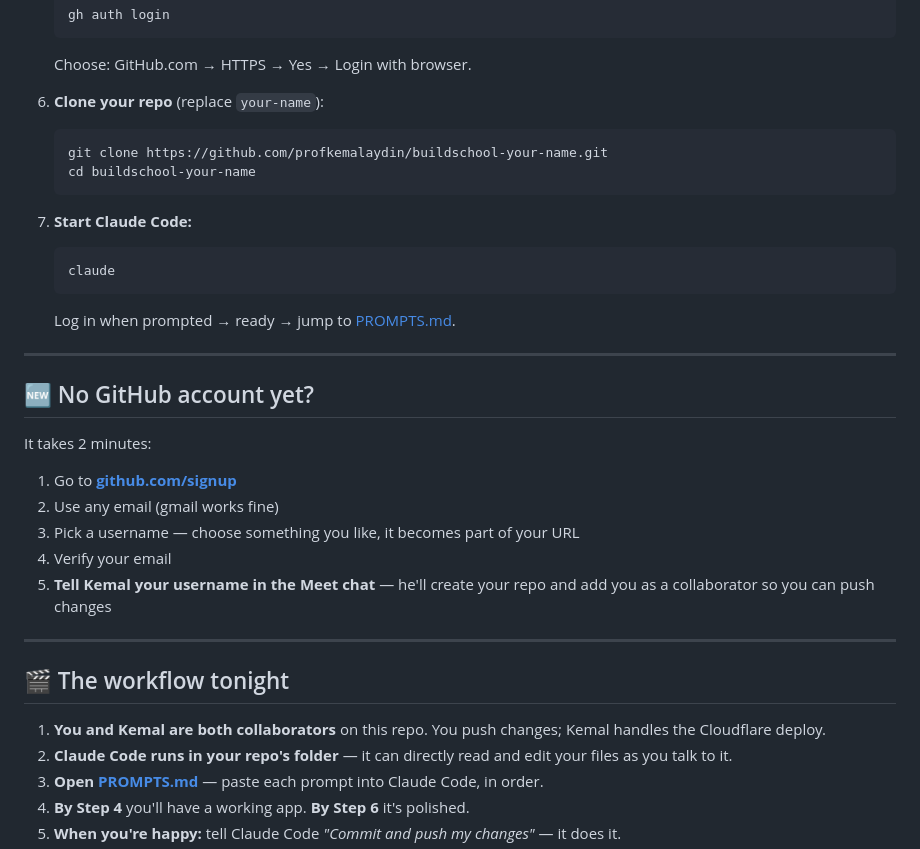
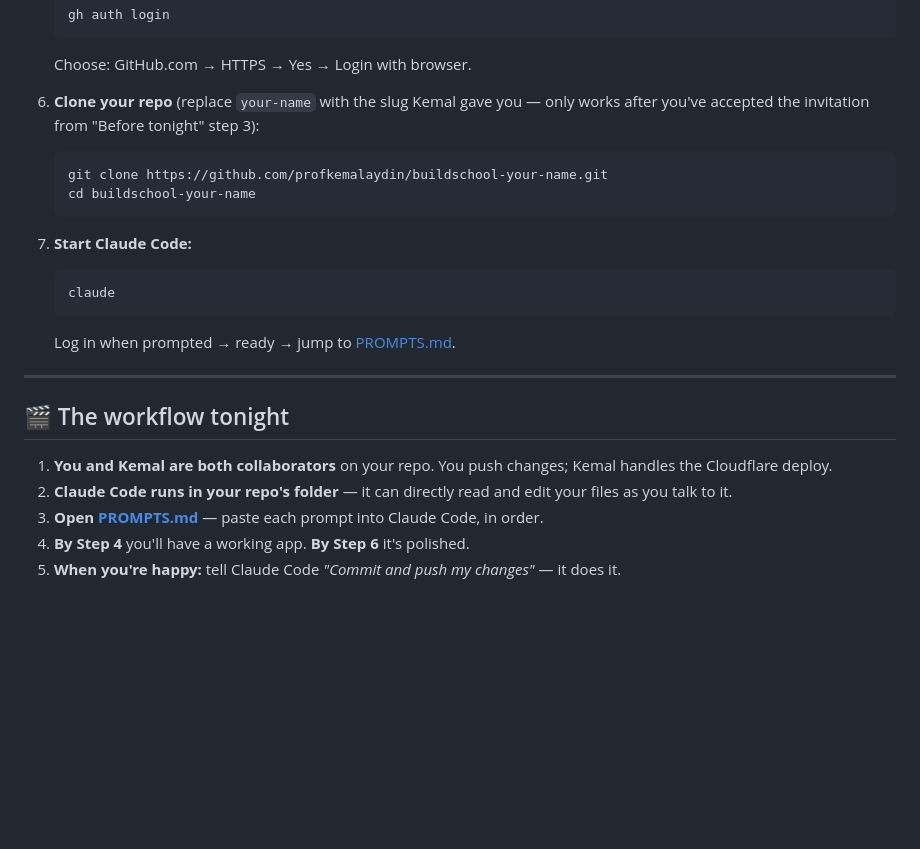
Before and after one commit to profkemalaydin/workshop-starter, a Markdown page: README.md, the part around one of its changes. GitHub-like rendering; blank space fills up the shorter version.

````diff
--- a/README.md
+++ b/README.md
@@ -140,7 +173,7 @@ Pick your operating system. Each path ends the same way: Claude Code running in
 
    Choose: GitHub.com → HTTPS → Yes → Login with browser.
 
-6. **Clone your repo** (replace `your-name`):
+6. **Clone your repo** (replace `your-name` with the slug Kemal gave you — only works after you've accepted the invitation from "Before tonight" step 3):
 
    ```bash
    git clone https://github.com/profkemalaydin/buildschool-your-name.git
@@ -157,21 +190,9 @@ Pick your operating system. Each path ends the same way: Claude Code running in
 
 ---
 
-## 🆕 No GitHub account yet?
-
-It takes 2 minutes:
-
-1. Go to **[github.com/signup](https://github.com/signup)**
-2. Use any email (gmail works fine)
-3. Pick a username — choose something you like, it becomes part of your URL
-4. Verify your email
-5. **Tell Kemal your username in the Meet chat** — he'll create your repo and add you as a collaborator so you can push changes
-
----
-
 ## 🎬 The workflow tonight
 
-1. **You and Kemal are both collaborators** on this repo. You push changes; Kemal handles the Cloudflare deploy.
+1. **You and Kemal are both collaborators** on your repo. You push changes; Kemal handles the Cloudflare deploy.
 2. **Claude Code runs in your repo's folder** — it can directly read and edit your files as you talk to it.
 3. **Open [PROMPTS.md](./PROMPTS.md)** — paste each prompt into Claude Code, in order.
 4. **By Step 4** you'll have a working app. **By Step 6** it's polished.
````
Also changed, not shown: other parts of README.md (+37 -4 lines).
